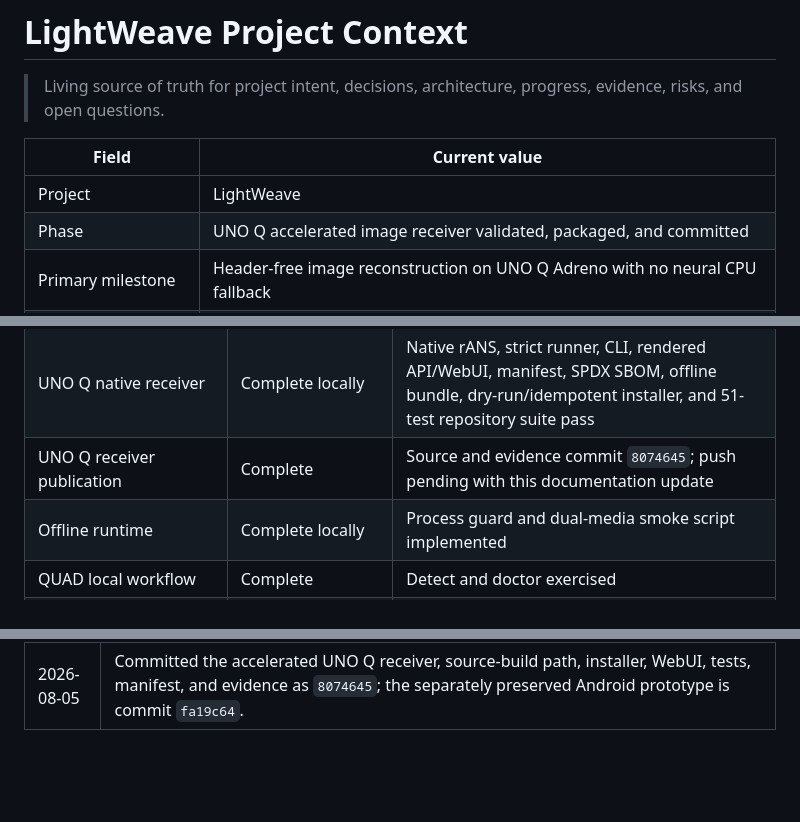
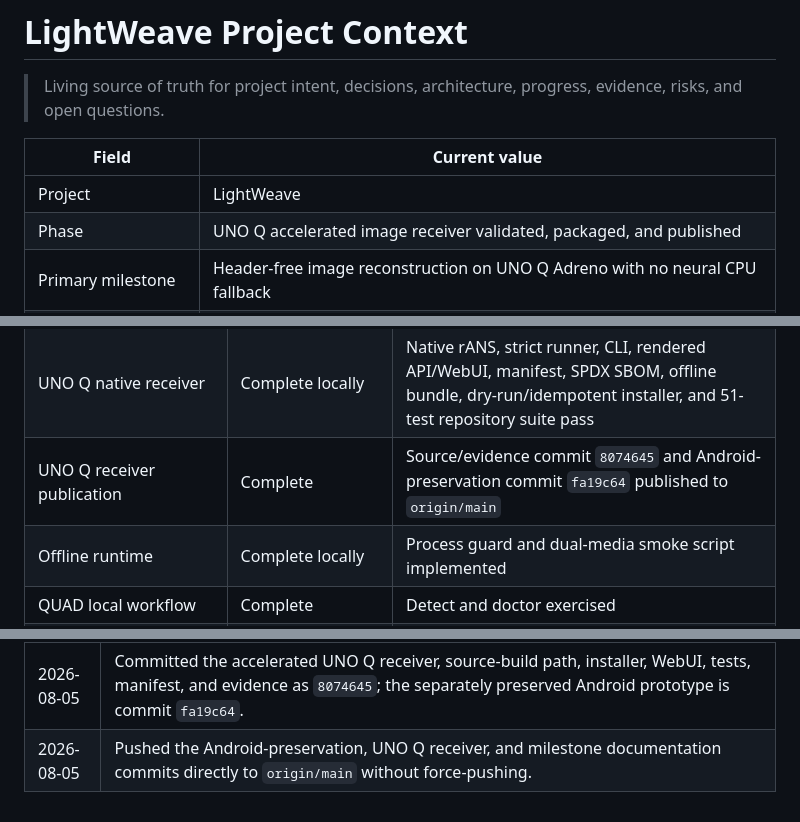
Before and after one commit to WickedStereo/LightWeave, a Markdown page: PROJECT_CONTEXT.md, 3 parts joined by grey strips. GitHub-like rendering; blank space fills up the shorter version.

Commit message:
docs: mark UNO Q receiver published

```diff
--- a/PROJECT_CONTEXT.md
+++ b/PROJECT_CONTEXT.md
@@ -6,7 +6,7 @@
 | Field | Current value |
 | --- | --- |
 | Project | LightWeave |
-| Phase | UNO Q accelerated image receiver validated, packaged, and committed |
+| Phase | UNO Q accelerated image receiver validated, packaged, and published |
 | Primary milestone | Header-free image reconstruction on UNO Q Adreno with no neural CPU fallback |
 | Secondary milestone | Galaxy S25 delivery after the UNO Q receiver milestone |
 | Last updated | 2026-08-05 |
@@ -388,7 +388,7 @@ Generated acceptance and offline-smoke reports remain ignored and reproducible.
 | Android text/image receiver | Complete locally; hardware pending | APK builds; 9 unit tests and lint pass; validate UNO Q CDC, S25 power, and decoded output next |
 | UNO Q accelerator feasibility | Complete | ncnn Vulkan executes all three complete graphs on Adreno 702; QNN/FastRPC is absent on the exercised image |
 | UNO Q native receiver | Complete locally | Native rANS, strict runner, CLI, rendered API/WebUI, manifest, SPDX SBOM, offline bundle, dry-run/idempotent installer, and 51-test repository suite pass |
-| UNO Q receiver publication | Complete | Source and evidence commit `8074645`; push pending with this documentation update |
+| UNO Q receiver publication | Complete | Source/evidence commit `8074645` and Android-preservation commit `fa19c64` published to `origin/main` |
 | Offline runtime | Complete locally | Process guard and dual-media smoke script implemented |
 | QUAD local workflow | Complete | Detect and doctor exercised |
 | GitHub Actions unit CI | Complete | Corrected-history Windows Python 3.11 run `31034723025` passed; QNN gates stay local |
@@ -531,3 +531,4 @@ Generated acceptance and offline-smoke reports remain ignored and reproducible.
 | 2026-08-05 | Proved the shared accelerator lock across the Debian host CLI and App Lab container by launching a quality decode alongside a balanced API request; both completed on Adreno with fallback disabled. |
 | 2026-08-05 | Added a tracked SPDX SBOM and bundle notice, completed 51 Python tests, rebuilt the portable native entropy runner with exact latent equality, reinstalled the 24-file offline bundle, and confirmed the final board status and runner hash. |
 | 2026-08-05 | Committed the accelerated UNO Q receiver, source-build path, installer, WebUI, tests, manifest, and evidence as `8074645`; the separately preserved Android prototype is commit `fa19c64`. |
+| 2026-08-05 | Pushed the Android-preservation, UNO Q receiver, and milestone documentation commits directly to `origin/main` without force-pushing. |
```
